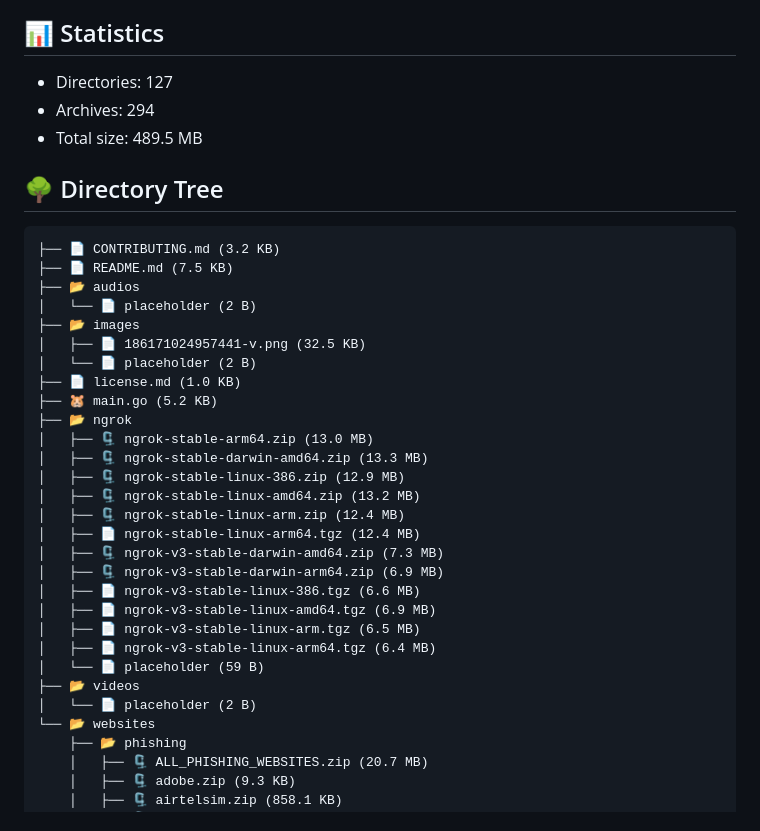
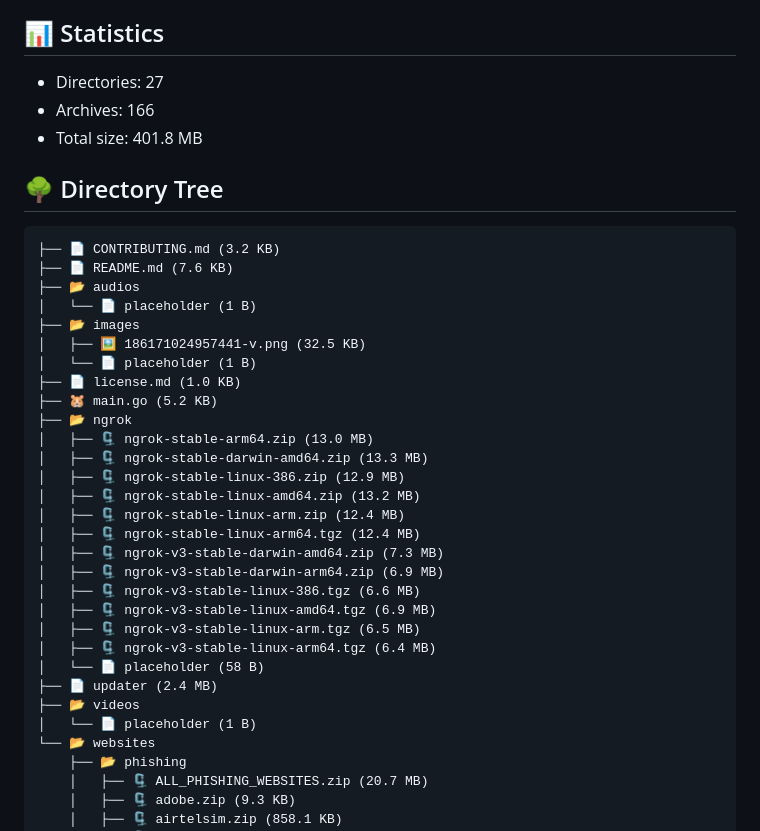
Before and after one commit to k4itrun/assets, a Markdown page: README.md, the part around the change printed below. Rendered like a GitHub page.

Commit message:
chore(bot): update readme - updated at: thu apr 24 02:05:56 2025 +0000

````diff
--- a/README.md
+++ b/README.md
@@ -4,18 +4,18 @@ Last update: 23/04/2025 20:54:13
 
 ## 📊 Statistics
-- Directories: 127
-- Archives: 294
-- Total size: 489.5 MB
+- Directories: 27
+- Archives: 166
+- Total size: 401.8 MB
 
 ## 🌳 Directory Tree
 ```
 ├── 📄 CONTRIBUTING.md (3.2 KB)
-├── 📄 README.md (7.5 KB)
+├── 📄 README.md (7.6 KB)
 ├── 📂 audios
-│   └── 📄 placeholder (2 B)
+│   └── 📄 placeholder (1 B)
 ├── 📂 images
-│   ├── 📄 186171024957441-v.png (32.5 KB)
-│   └── 📄 placeholder (2 B)
+│   ├── 🖼️ 186171024957441-v.png (32.5 KB)
+│   └── 📄 placeholder (1 B)
 ├── 📄 license.md (1.0 KB)
 ├── 🐹 main.go (5.2 KB)
 ├── 📂 ngrok
@@ -24,16 +24,17 @@ Last update: 23/04/2025 20:54:13
 │   ├── 🗜️ ngrok-stable-linux-386.zip (12.9 MB)
 │   ├── 🗜️ ngrok-stable-linux-amd64.zip (13.2 MB)
 │   ├── 🗜️ ngrok-stable-linux-arm.zip (12.4 MB)
-│   ├── 📄 ngrok-stable-linux-arm64.tgz (12.4 MB)
+│   ├── 🗜️ ngrok-stable-linux-arm64.tgz (12.4 MB)
 │   ├── 🗜️ ngrok-v3-stable-darwin-amd64.zip (7.3 MB)
 │   ├── 🗜️ ngrok-v3-stable-darwin-arm64.zip (6.9 MB)
-│   ├── 📄 ngrok-v3-stable-linux-386.tgz (6.6 MB)
-│   ├── 📄 ngrok-v3-stable-linux-amd64.tgz (6.9 MB)
-│   ├── 📄 ngrok-v3-stable-linux-arm.tgz (6.5 MB)
-│   ├── 📄 ngrok-v3-stable-linux-arm64.tgz (6.4 MB)
-│   └── 📄 placeholder (59 B)
+│   ├── 🗜️ ngrok-v3-stable-linux-386.tgz (6.6 MB)
+│   ├── 🗜️ ngrok-v3-stable-linux-amd64.tgz (6.9 MB)
+│   ├── 🗜️ ngrok-v3-stable-linux-arm.tgz (6.5 MB)
+│   ├── 🗜️ ngrok-v3-stable-linux-arm64.tgz (6.4 MB)
+│   └── 📄 placeholder (58 B)
+├── 📄 updater (2.4 MB)
 ├── 📂 videos
-│   └── 📄 placeholder (2 B)
+│   └── 📄 placeholder (1 B)
 └── 📂 websites
     ├── 📂 phishing
     │   ├── 🗜️ ALL_PHISHING_WEBSITES.zip (20.7 MB)
````
Also changed, not shown: other parts of README.md (+2 -2 lines).
